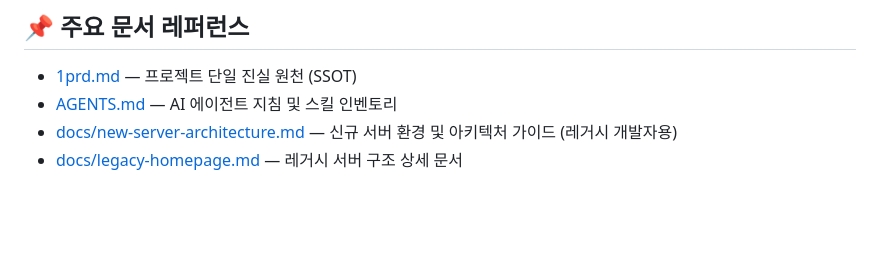
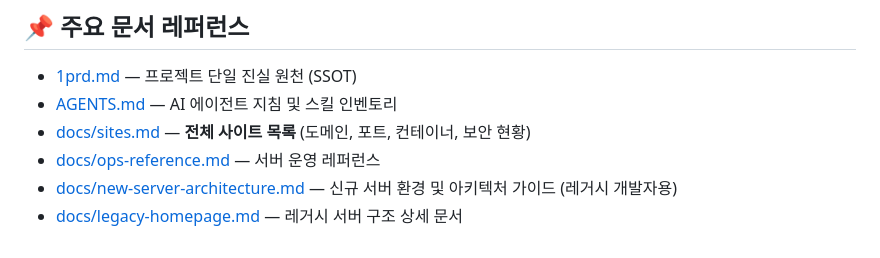
Before and after one commit to extralee/hyanglin-homepage-design, a Markdown page: README.md, the part around the change. GitHub-like rendering; blank space fills up the shorter version.

Commit message:
docs: #26 AGENTS.md·README에 sites.md 참조 링크 추가
- AGENTS.md 섹션 5(운영 레퍼런스)에 docs/sites.md 항목 추가
- README.md 주요 문서 레퍼런스에 sites.md, ops-reference.md 링크 추가

```diff
--- a/README.md
+++ b/README.md
@@ -101,5 +101,7 @@ cat backups/backup.log
 ## 📌 주요 문서 레퍼런스
 - [1prd.md](file:///home/hyuk/prj/hyanglin-legacy/1prd.md) — 프로젝트 단일 진실 원천 (SSOT)
 - [AGENTS.md](file:///home/hyuk/prj/hyanglin-legacy/AGENTS.md) — AI 에이전트 지침 및 스킬 인벤토리
+- [docs/sites.md](docs/sites.md) — **전체 사이트 목록** (도메인, 포트, 컨테이너, 보안 현황)
+- [docs/ops-reference.md](docs/ops-reference.md) — 서버 운영 레퍼런스
 - [docs/new-server-architecture.md](file:///home/hyuk/prj/hyanglin-legacy/docs/new-server-architecture.md) — 신규 서버 환경 및 아키텍처 가이드 (레거시 개발자용)
 - [docs/legacy-homepage.md](file:///home/hyuk/prj/hyanglin-legacy/docs/legacy-homepage.md) — 레거시 서버 구조 상세 문서
```
Also changed, not shown: AGENTS.md (+1 -0 lines).
